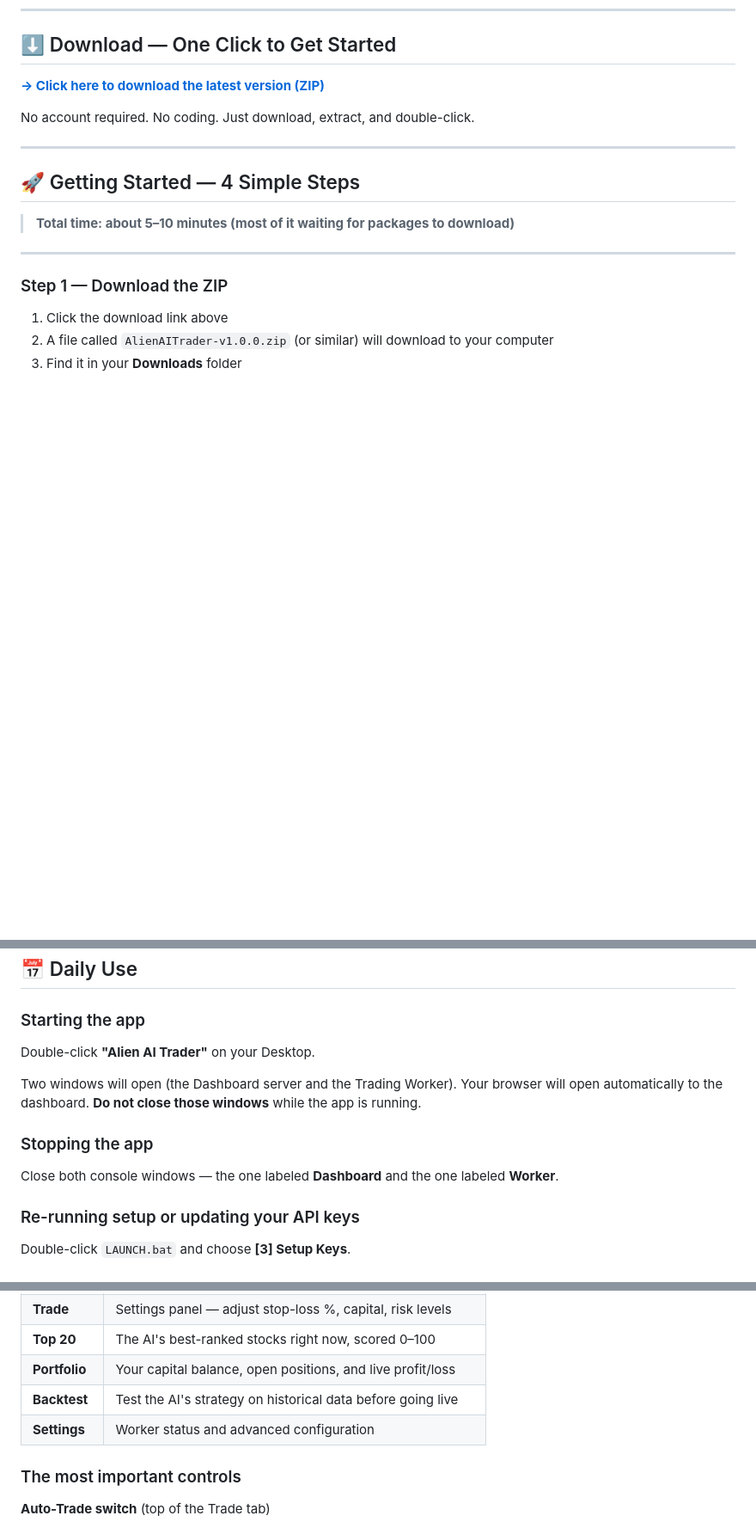
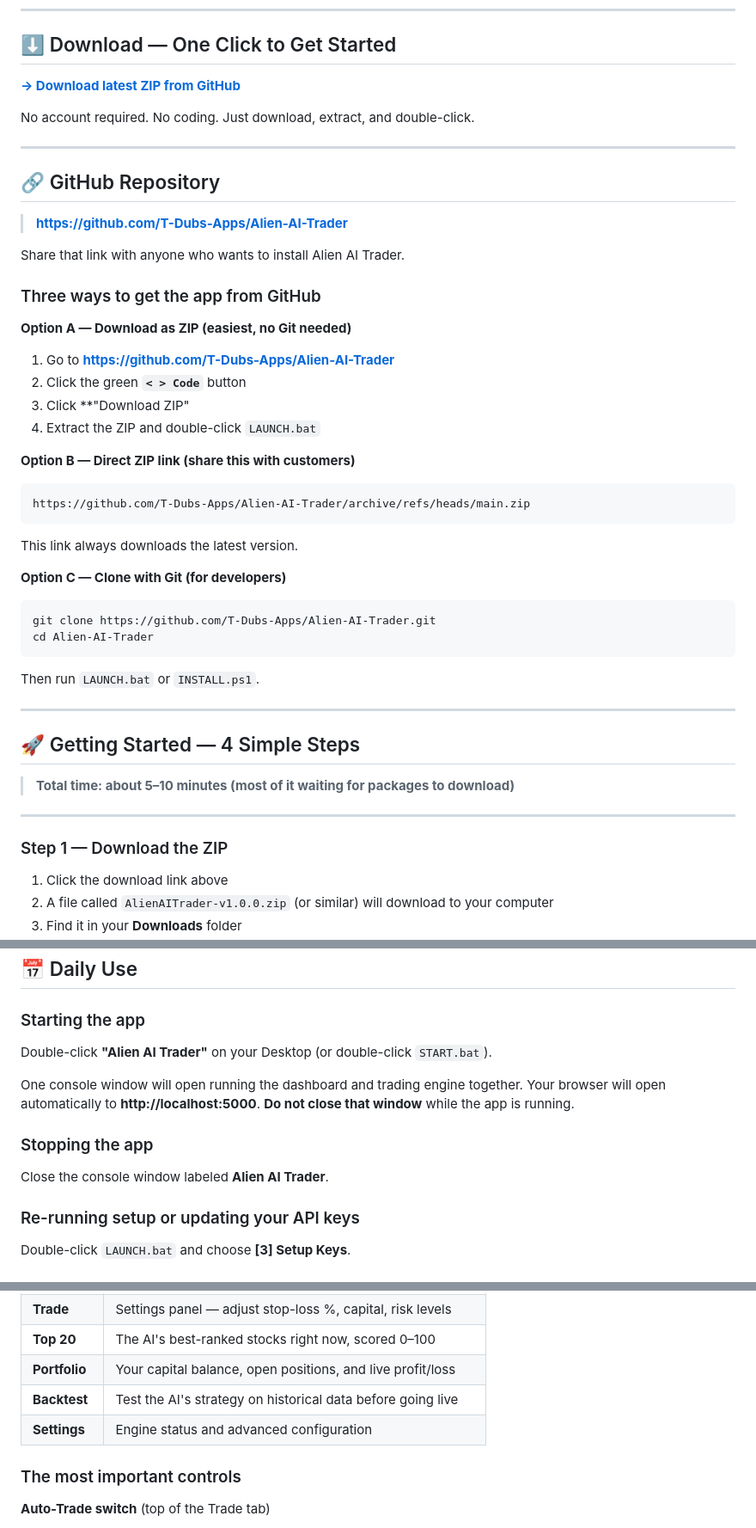
Before and after one commit to T-Dubs-Apps/Alien-AI-Trader, a Markdown page: README.md, 3 parts joined by grey strips. Shown at 86% size. Rendered like a GitHub page; blank space fills up the shorter version.

````diff
--- a/README.md
+++ b/README.md
@@ -8,9 +8,38 @@ Built by **Troy Walker · T-Dub's Apps · 2026**
 
 ## ⬇️ Download — One Click to Get Started
 
-**[→ Click here to download the latest version (ZIP)](../../releases/latest)**
+**[→ Download latest ZIP from GitHub](https://github.com/T-Dubs-Apps/Alien-AI-Trader/archive/refs/heads/main.zip)**
 
 No account required. No coding. Just download, extract, and double-click.
+
+---
+
+## 🔗 GitHub Repository
+
+> **https://github.com/T-Dubs-Apps/Alien-AI-Trader**
+
+Share that link with anyone who wants to install Alien AI Trader.
+
+### Three ways to get the app from GitHub
+
+**Option A — Download as ZIP (easiest, no Git needed)**
+1. Go to **https://github.com/T-Dubs-Apps/Alien-AI-Trader**
+2. Click the green **`< > Code`** button
+3. Click **"Download ZIP"
+4. Extract the ZIP and double-click `LAUNCH.bat`
+
+**Option B — Direct ZIP link (share this with customers)**
+```
+https://github.com/T-Dubs-Apps/Alien-AI-Trader/archive/refs/heads/main.zip
+```
+This link always downloads the latest version.
+
+**Option C — Clone with Git (for developers)**
+```bash
+git clone https://github.com/T-Dubs-Apps/Alien-AI-Trader.git
+cd Alien-AI-Trader
+```
+Then run `LAUNCH.bat` or `INSTALL.ps1`.
 
 ---
 
@@ -113,12 +142,12 @@ Your dashboard will open automatically at: **http://localhost:5000**
 ## 📅 Daily Use
 
 ### Starting the app
-Double-click **"Alien AI Trader"** on your Desktop.
+Double-click **"Alien AI Trader"** on your Desktop (or double-click `START.bat`).
 
-Two windows will open (the Dashboard server and the Trading Worker). Your browser will open automatically to the dashboard. **Do not close those windows** while the app is running.
+One console window will open running the dashboard and trading engine together. Your browser will open automatically to **http://localhost:5000**. **Do not close that window** while the app is running.
 
 ### Stopping the app
-Close both console windows — the one labeled **Dashboard** and the one labeled **Worker**.
+Close the console window labeled **Alien AI Trader**.
 
 ### Re-running setup or updating your API keys
 Double-click `LAUNCH.bat` and choose **[3] Setup Keys**.
@@ -138,7 +167,7 @@ When the app opens in your browser, you'll see several tabs:
 | **Top 20** | The AI's best-ranked stocks right now, scored 0–100 |
 | **Portfolio** | Your capital balance, open positions, and live profit/loss |
 | **Backtest** | Test the AI's strategy on historical data before going live |
-| **Settings** | Worker status and advanced configuration |
+| **Settings** | Engine status and advanced configuration |
 
 ### The most important controls
 
````
